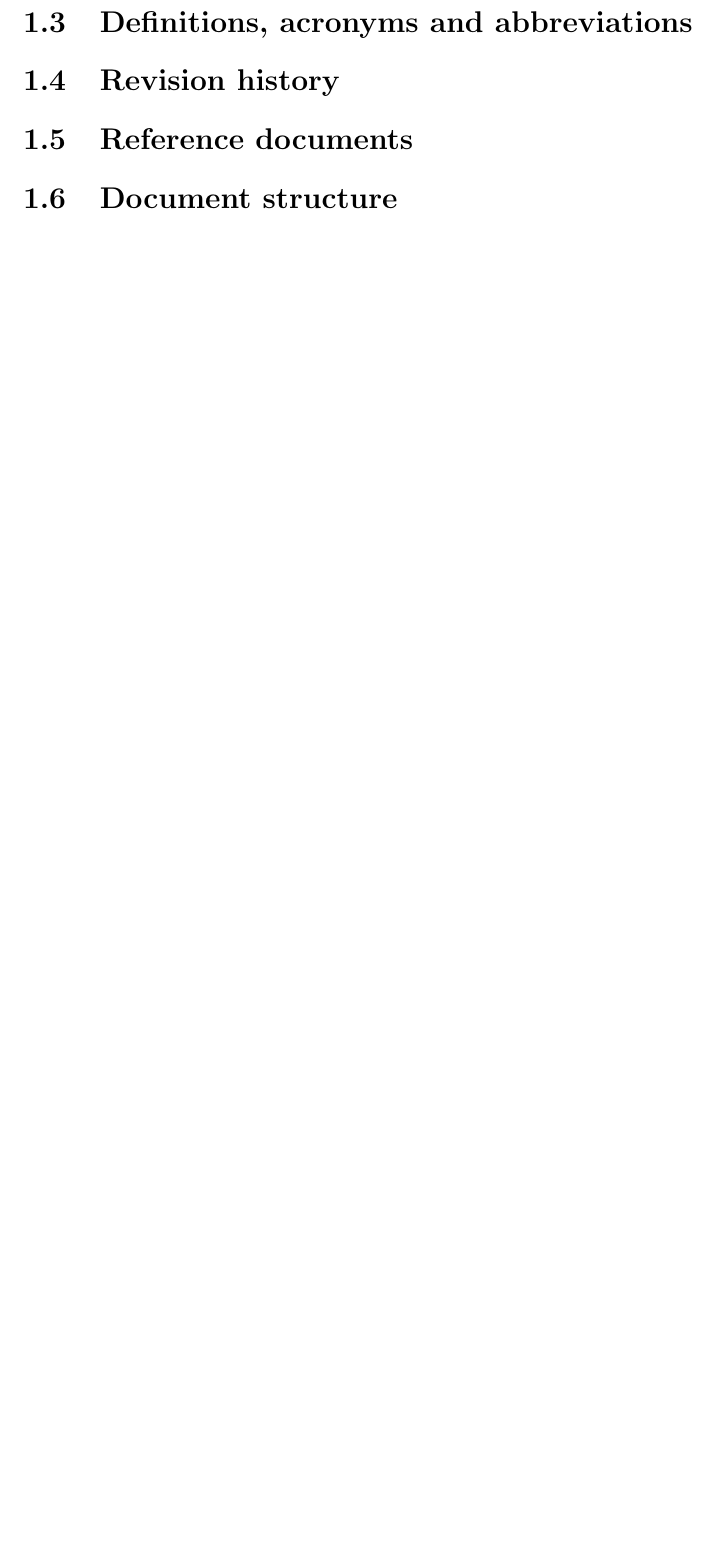
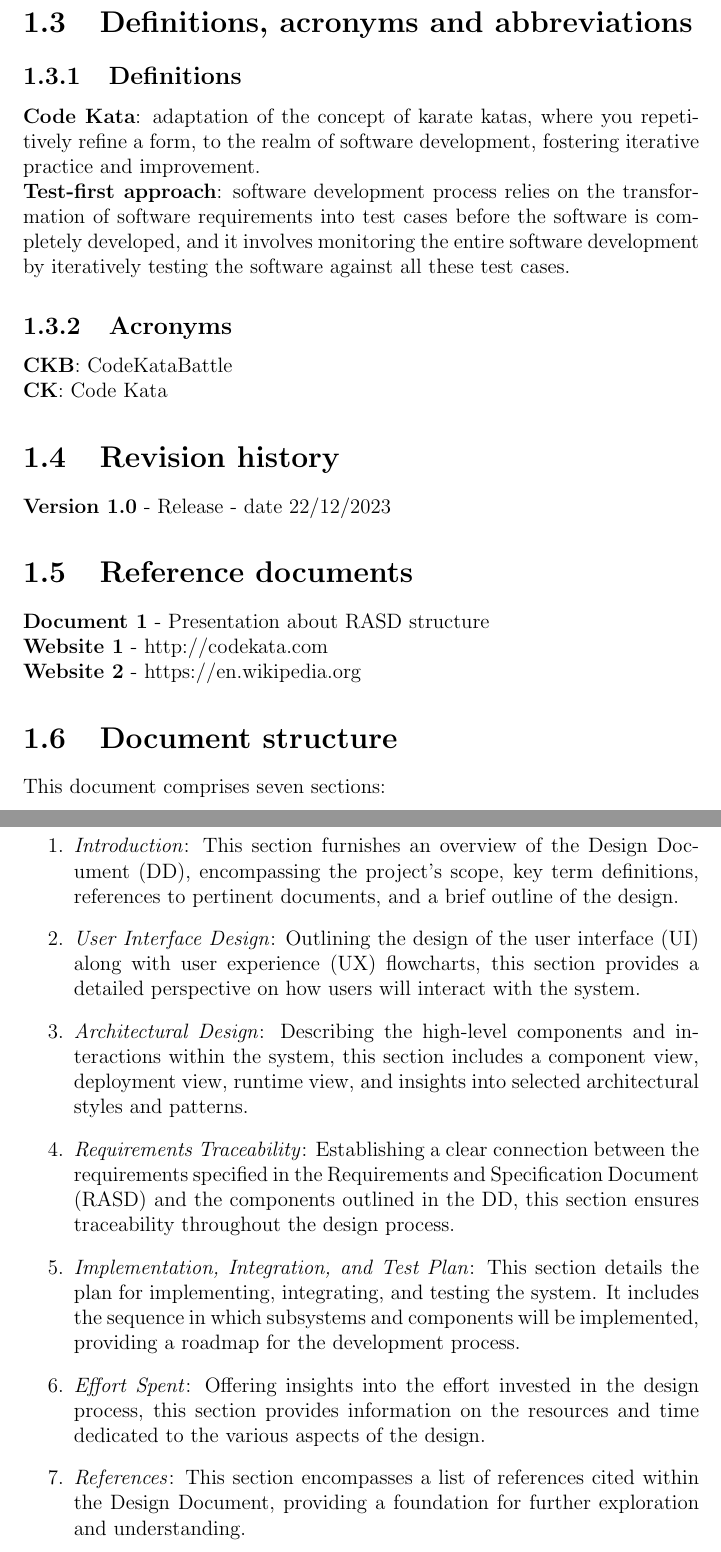
Before and after one commit to Chri060/ing-sw-2-2024-rossi-sharoubim, a LaTeX document (DD/Design Document.tex): part of page 3 of 9 before the commit and two parts of pages 4 and 5 of 11 after it, the two joined at a grey line, cut so that both start at the same text, the shorter picture padded with empty space. Compiled offline with pdfLaTeX.

Commit message:
DD - Fist chapter done
Co-Authored-By: Rossi Christian <christian2.rossi@mail.polimi.it>

```diff
--- a/DD/Design Document.tex
+++ b/DD/Design Document.tex
@@ -23,7 +43,41 @@
     \section{Definitions, acronyms and abbreviations}
+    \subsection{Definitions}
+    \textbf{Code Kata}: adaptation of the concept of karate katas, where you repetitively refine a form, to the realm of software development,
+        fostering iterative practice and improvement.
+    \\
+    \textbf{Test-first approach}:  software development process relies on the transformation of software requirements into test cases before
+        the software is completely developed, and it involves monitoring the entire software development by iteratively testing the software
+        against all these test cases.
+    \subsection{Acronyms}
+    \textbf{CKB}: CodeKataBattle
+    \\
+    \textbf{CK}: Code Kata
+
+
     \section{Revision history}
+    \textbf{Version 1.0} - Release - date 22/12/2023
+
+
     \section{Reference documents}
+    \textbf{Document 1} - Presentation about RASD structure
+    \\
+    \textbf{Website 1} - http://codekata.com
+    \\
+    \textbf{Website 2} - https://en.wikipedia.org
+
+
     \section{Document structure}
+    This document comprises seven sections:
+
+    \begin{enumerate}
+        \item \textit{Introduction}: This section furnishes an overview of the Design Document (DD), encompassing the project's scope, key term definitions, references to pertinent documents, and a brief outline of the design.
+        \item \textit{User Interface Design}: Outlining the design of the user interface (UI) along with user experience (UX) flowcharts, this section provides a detailed perspective on how users will interact with the system.
+        \item \textit{Architectural Design}: Describing the high-level components and interactions within the system, this section includes a component view, deployment view, runtime view, and insights into selected architectural styles and patterns.
+        \item \textit{Requirements Traceability}: Establishing a clear connection between the requirements specified in the Requirements and Specification Document (RASD) and the components outlined in the DD, this section ensures traceability throughout the design process.
+        \item \textit{Implementation, Integration, and Test Plan}: This section details the plan for implementing, integrating, and testing the system. It includes the sequence in which subsystems and components will be implemented, providing a roadmap for the development process.
+        \item \textit{Effort Spent}: Offering insights into the effort invested in the design process, this section provides information on the resources and time dedicated to the various aspects of the design.
+        \item \textit{References}: This section encompasses a list of references cited within the Design Document, providing a foundation for further exploration and understanding.
+    \end{enumerate}
 
 \newpage
 
```
Also changed, not shown: DD/Design Document.pdf, DD/Design Document.tex (20 more changed lines).
